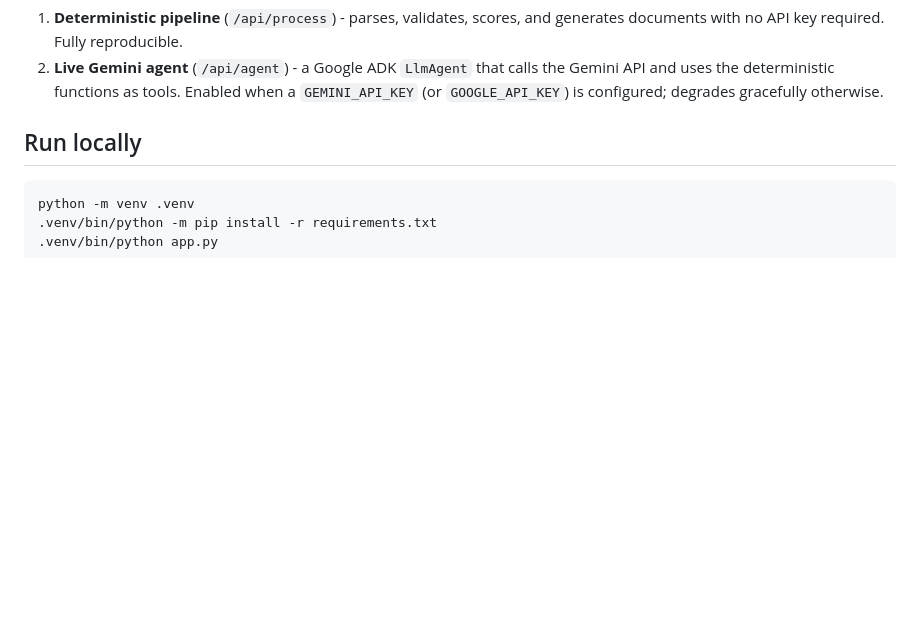
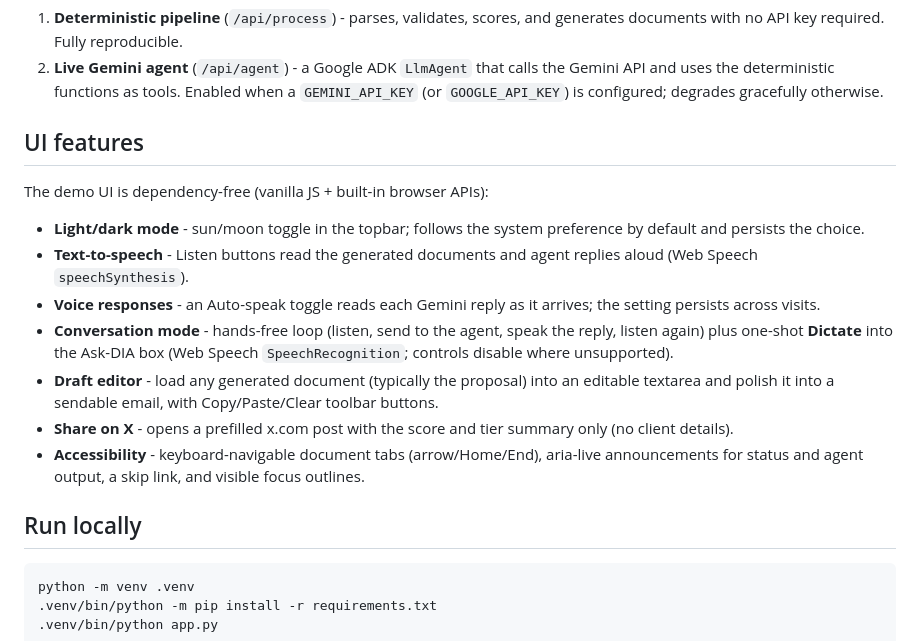
Before and after one commit to mdvnavy/Dia, a Markdown page: README.md, the part around the change. Drawn GitHub-style; blank space fills up the shorter version.

Commit message:
Document the UI feature pack in the README
Co-Authored-By: Claude Fable 5 <noreply@anthropic.com>

```diff
--- a/README.md
+++ b/README.md
@@ -17,6 +17,28 @@ It ships two complementary paths:
    Gemini API and uses the deterministic functions as tools. Enabled when a
    `GEMINI_API_KEY` (or `GOOGLE_API_KEY`) is configured; degrades gracefully
    otherwise.
+
+## UI features
+
+The demo UI is dependency-free (vanilla JS + built-in browser APIs):
+
+- **Light/dark mode** - sun/moon toggle in the topbar; follows the system
+  preference by default and persists the choice.
+- **Text-to-speech** - Listen buttons read the generated documents and agent
+  replies aloud (Web Speech `speechSynthesis`).
+- **Voice responses** - an Auto-speak toggle reads each Gemini reply as it
+  arrives; the setting persists across visits.
+- **Conversation mode** - hands-free loop (listen, send to the agent, speak
+  the reply, listen again) plus one-shot **Dictate** into the Ask-DIA box
+  (Web Speech `SpeechRecognition`; controls disable where unsupported).
+- **Draft editor** - load any generated document (typically the proposal)
+  into an editable textarea and polish it into a sendable email, with
+  Copy/Paste/Clear toolbar buttons.
+- **Share on X** - opens a prefilled x.com post with the score and tier
+  summary only (no client details).
+- **Accessibility** - keyboard-navigable document tabs (arrow/Home/End),
+  aria-live announcements for status and agent output, a skip link, and
+  visible focus outlines.
 
 ## Run locally
 
```
